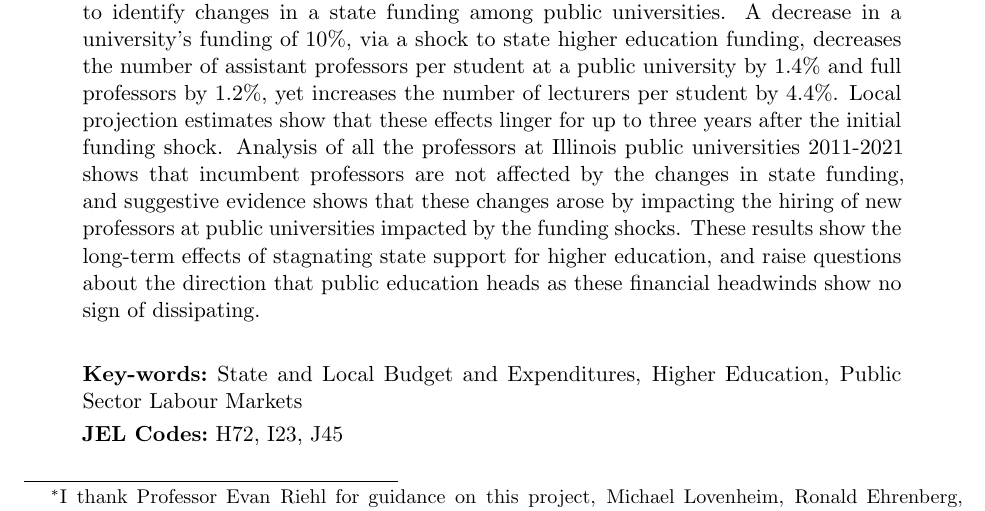
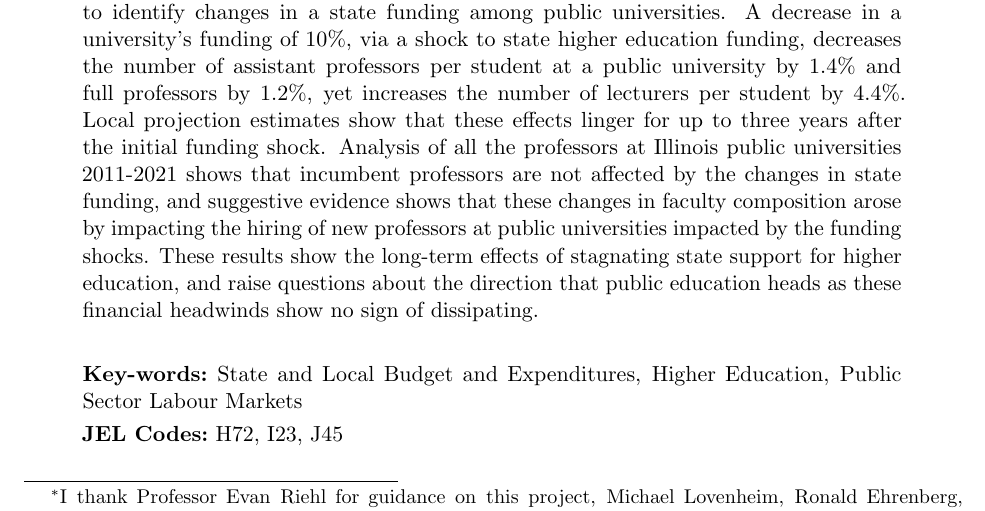
Before and after one commit to shoganhennessy/state-funding-faculty, a LaTeX paper (text/paper.tex, which reads text/sections/00-abstract.tex): part of page 1 of 42, cut so that both start at the same text. Compiled offline with pdfLaTeX.

Commit message:
Finished major revision.  Needs more checks of writing style.

```diff
--- a/text/sections/00-abstract.tex
+++ b/text/sections/00-abstract.tex
@@ -3,7 +3,7 @@ State support for higher education per-student has stagnated while universities
 This analysis relates these changes in the faculty composition at public universities to the fall in state funding per student for higher education, using a shift-share approach to identify changes in a state funding among public universities.
 A decrease in a university's funding of 10\%, via a shock to state higher education funding, decreases the number of assistant professors per student at a public university by 1.4\% and full professors by 1.2\%, yet increases the number of lecturers per student by 4.4\%.
 Local projection estimates show that these effects linger for up to three years after the initial funding shock.
-Analysis of all the professors at Illinois public universities 2011-2021 shows that incumbent professors are not affected by the changes in state funding, and suggestive evidence shows that these changes arose by impacting the hiring of new professors at public universities impacted by the funding shocks.
+Analysis of all the professors at Illinois public universities 2011-2021 shows that incumbent professors are not affected by the changes in state funding, and suggestive evidence shows that these changes in faculty composition arose by impacting the hiring of new professors at public universities impacted by the funding shocks.
 These results show the long-term effects of stagnating state support for higher education, and raise questions about the direction that public education heads as these financial headwinds show no sign of dissipating.
 
 \vfill
```
Also changed, not shown: state-faculty-composition-2023.pdf, text/paper.pdf.
